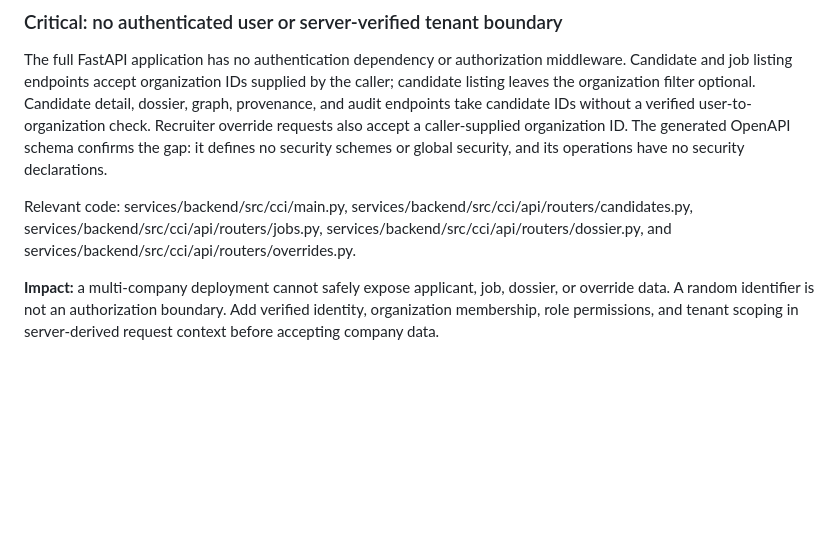
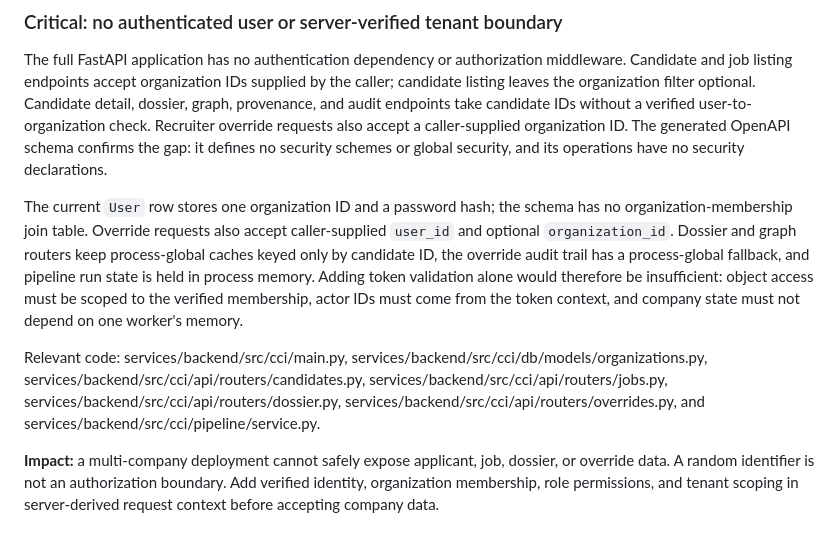
Before and after one commit to yorayriniwnl/CandidateX, a Markdown page: docs/audits/2026-09-23-saas-commercial-readiness.md, the part around the change. Rendered like a GitHub page; blank space fills up the shorter version.

Commit message:
docs(audit): detail tenant boundary gaps

```diff
--- a/docs/audits/2026-09-23-saas-commercial-readiness.md
+++ b/docs/audits/2026-09-23-saas-commercial-readiness.md
@@ -30,7 +30,9 @@ Node commands printed a warning that the configured Kaspersky root certificate f
 
 The full FastAPI application has no authentication dependency or authorization middleware. Candidate and job listing endpoints accept organization IDs supplied by the caller; candidate listing leaves the organization filter optional. Candidate detail, dossier, graph, provenance, and audit endpoints take candidate IDs without a verified user-to-organization check. Recruiter override requests also accept a caller-supplied organization ID. The generated OpenAPI schema confirms the gap: it defines no security schemes or global security, and its operations have no security declarations.
 
-Relevant code: services/backend/src/cci/main.py, services/backend/src/cci/api/routers/candidates.py, services/backend/src/cci/api/routers/jobs.py, services/backend/src/cci/api/routers/dossier.py, and services/backend/src/cci/api/routers/overrides.py.
+The current `User` row stores one organization ID and a password hash; the schema has no organization-membership join table. Override requests also accept caller-supplied `user_id` and optional `organization_id`. Dossier and graph routers keep process-global caches keyed only by candidate ID, the override audit trail has a process-global fallback, and pipeline run state is held in process memory. Adding token validation alone would therefore be insufficient: object access must be scoped to the verified membership, actor IDs must come from the token context, and company state must not depend on one worker's memory.
+
+Relevant code: services/backend/src/cci/main.py, services/backend/src/cci/db/models/organizations.py, services/backend/src/cci/api/routers/candidates.py, services/backend/src/cci/api/routers/jobs.py, services/backend/src/cci/api/routers/dossier.py, services/backend/src/cci/api/routers/overrides.py, and services/backend/src/cci/pipeline/service.py.
 
 **Impact:** a multi-company deployment cannot safely expose applicant, job, dossier, or override data. A random identifier is not an authorization boundary. Add verified identity, organization membership, role permissions, and tenant scoping in server-derived request context before accepting company data.
 
```
